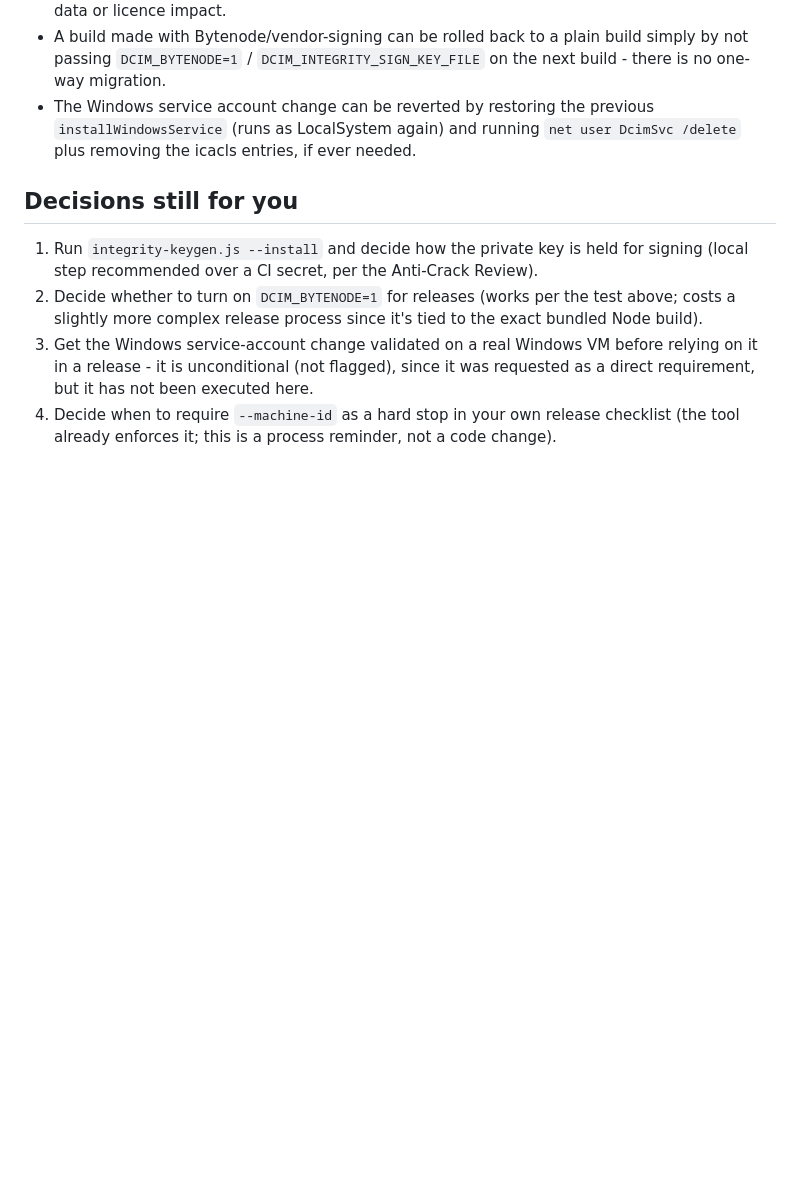
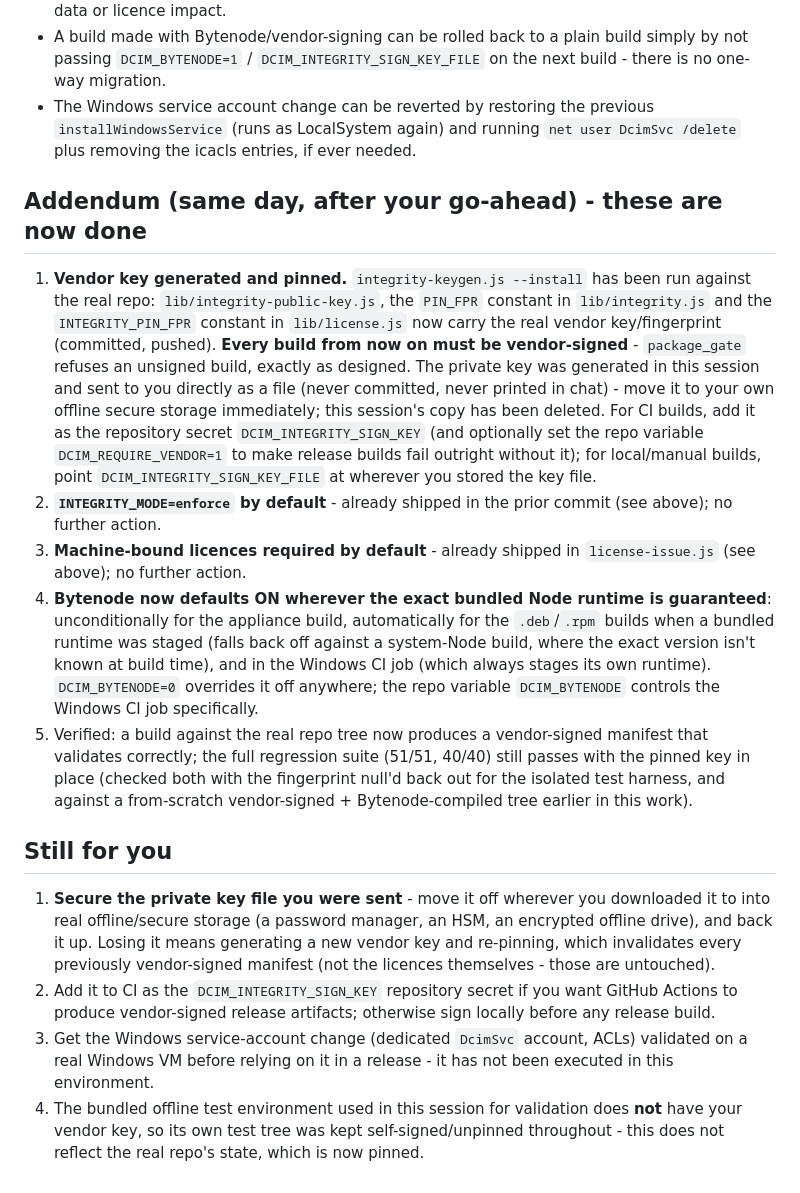
Before and after one commit to backupmailjithin-max/claude-Github, a Markdown page: docs/LICENSING-COMMERCIAL-HARDENING-PHASE2-2026-10-22.md, the part around the change. Drawn GitHub-style; blank space fills up the shorter version.

Commit message:
Docs: record the vendor key pinning and Bytenode-default decisions
Co-Authored-By: Claude Sonnet 5 <noreply@anthropic.com>
Claude-Session: https://claude.ai/code/session_01CNZ7kyF7RvmKLxaxDDikEp

```diff
--- a/docs/LICENSING-COMMERCIAL-HARDENING-PHASE2-2026-10-22.md
+++ b/docs/LICENSING-COMMERCIAL-HARDENING-PHASE2-2026-10-22.md
@@ -54,9 +54,17 @@ This lands short of the 65-75 range suggested in the prompt; the gap is the same
 - A build made with Bytenode/vendor-signing can be rolled back to a plain build simply by not passing `DCIM_BYTENODE=1` / `DCIM_INTEGRITY_SIGN_KEY_FILE` on the next build - there is no one-way migration.
 - The Windows service account change can be reverted by restoring the previous `installWindowsService` (runs as LocalSystem again) and running `net user DcimSvc /delete` plus removing the icacls entries, if ever needed.
 
-## Decisions still for you
+## Addendum (same day, after your go-ahead) - these are now done
 
-1. Run `integrity-keygen.js --install` and decide how the private key is held for signing (local step recommended over a CI secret, per the Anti-Crack Review).
-2. Decide whether to turn on `DCIM_BYTENODE=1` for releases (works per the test above; costs a slightly more complex release process since it's tied to the exact bundled Node build).
-3. Get the Windows service-account change validated on a real Windows VM before relying on it in a release - it is unconditional (not flagged), since it was requested as a direct requirement, but it has not been executed here.
-4. Decide when to require `--machine-id` as a hard stop in your own release checklist (the tool already enforces it; this is a process reminder, not a code change).
+1. **Vendor key generated and pinned.** `integrity-keygen.js --install` has been run against the real repo: `lib/integrity-public-key.js`, the `PIN_FPR` constant in `lib/integrity.js` and the `INTEGRITY_PIN_FPR` constant in `lib/license.js` now carry the real vendor key/fingerprint (committed, pushed). **Every build from now on must be vendor-signed** - `package_gate` refuses an unsigned build, exactly as designed. The private key was generated in this session and sent to you directly as a file (never committed, never printed in chat) - move it to your own offline secure storage immediately; this session's copy has been deleted. For CI builds, add it as the repository secret `DCIM_INTEGRITY_SIGN_KEY` (and optionally set the repo variable `DCIM_REQUIRE_VENDOR=1` to make release builds fail outright without it); for local/manual builds, point `DCIM_INTEGRITY_SIGN_KEY_FILE` at wherever you stored the key file.
+2. **`INTEGRITY_MODE=enforce` by default** - already shipped in the prior commit (see above); no further action.
+3. **Machine-bound licences required by default** - already shipped in `license-issue.js` (see above); no further action.
+4. **Bytenode now defaults ON wherever the exact bundled Node runtime is guaranteed**: unconditionally for the appliance build, automatically for the `.deb`/`.rpm` builds when a bundled runtime was staged (falls back off against a system-Node build, where the exact version isn't known at build time), and in the Windows CI job (which always stages its own runtime). `DCIM_BYTENODE=0` overrides it off anywhere; the repo variable `DCIM_BYTENODE` controls the Windows CI job specifically.
+5. Verified: a build against the real repo tree now produces a vendor-signed manifest that validates correctly; the full regression suite (51/51, 40/40) still passes with the pinned key in place (checked both with the fingerprint null'd back out for the isolated test harness, and against a from-scratch vendor-signed + Bytenode-compiled tree earlier in this work).
+
+## Still for you
+
+1. **Secure the private key file you were sent** - move it off wherever you downloaded it to into real offline/secure storage (a password manager, an HSM, an encrypted offline drive), and back it up. Losing it means generating a new vendor key and re-pinning, which invalidates every previously vendor-signed manifest (not the licences themselves - those are untouched).
+2. Add it to CI as the `DCIM_INTEGRITY_SIGN_KEY` repository secret if you want GitHub Actions to produce vendor-signed release artifacts; otherwise sign locally before any release build.
+3. Get the Windows service-account change (dedicated `DcimSvc` account, ACLs) validated on a real Windows VM before relying on it in a release - it has not been executed in this environment.
+4. The bundled offline test environment used in this session for validation does **not** have your vendor key, so its own test tree was kept self-signed/unpinned throughout - this does not reflect the real repo's state, which is now pinned.
```
